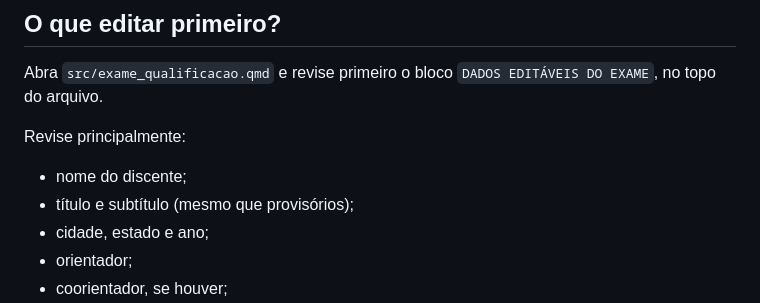
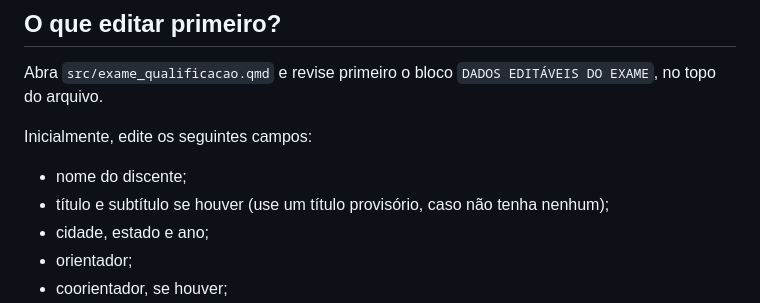
Before and after one commit to washingtonsilva/quarto_exame_qualificacao, a Markdown page: README.md, the part around the change. GitHub-like rendering.

Commit message:
primeira versão pós revisão

```diff
--- a/README.md
+++ b/README.md
@@ -118,10 +118,10 @@ orientação expressa do orientador.
 Abra `src/exame_qualificacao.qmd` e revise primeiro o bloco
 `DADOS EDITÁVEIS DO EXAME`, no topo do arquivo.
 
-Revise principalmente:
+Inicialmente, edite os seguintes campos:
 
 - nome do discente;
-- título e subtítulo (mesmo que provisórios);
+- título e subtítulo se houver (use um título provisório, caso não tenha nenhum);
 - cidade, estado e ano;
 - orientador;
 - coorientador, se houver;
```
